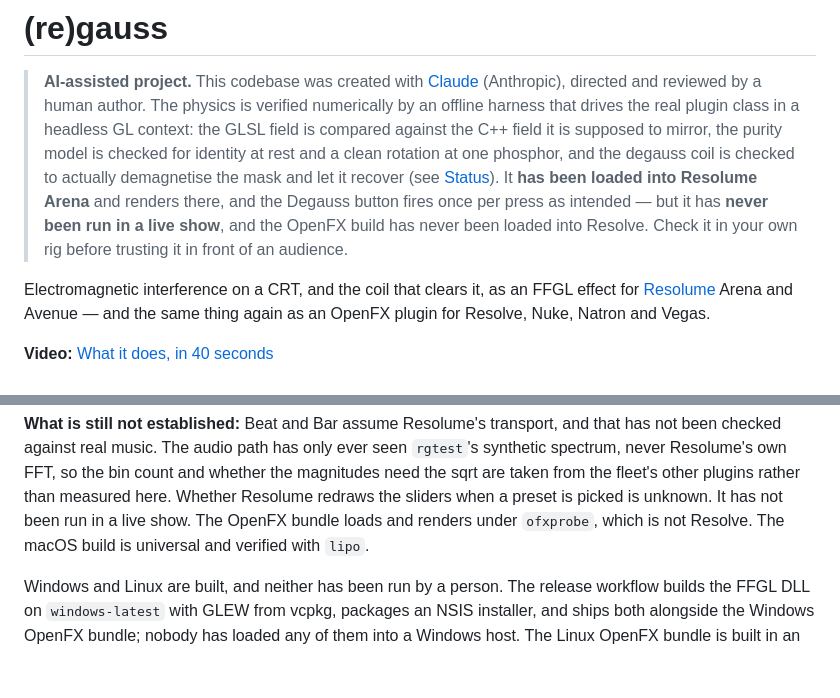
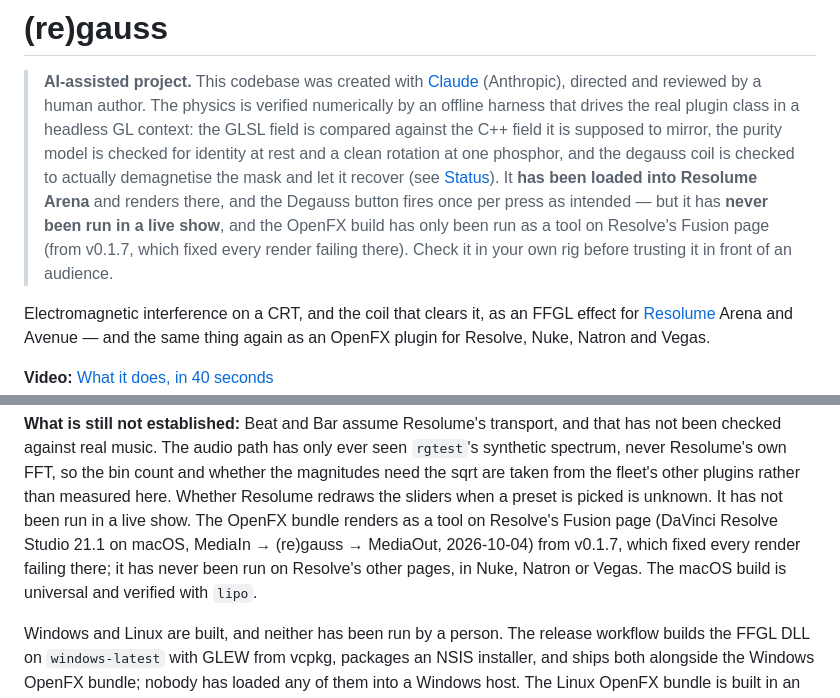
Before and after one commit to stoatworks-labs/regauss, a Markdown page: README.md, 2 parts joined by grey strips. Rendered like a GitHub page; blank space fills up the shorter version.

```diff
--- a/README.md
+++ b/README.md
@@ -9,7 +9,8 @@
 > demagnetise the mask and let it recover (see [Status](#status)). It **has been
 > loaded into Resolume Arena** and renders there, and the Degauss button fires
 > once per press as intended — but it has **never been run in a live show**, and
-> the OpenFX build has never been loaded into Resolve. Check it in your own rig
+> the OpenFX build has only been run as a tool on Resolve's Fusion page (from
+> v0.1.7, which fixed every render failing there). Check it in your own rig
 > before trusting it in front of an audience.
 
 Electromagnetic interference on a CRT, and the coil that clears it, as an FFGL
@@ -225,8 +226,10 @@ seen `rgtest`'s synthetic spectrum, never Resolume's own FFT, so the bin count
 and whether the magnitudes need the sqrt are taken from the fleet's other
 plugins rather than measured here. Whether Resolume redraws the sliders when a
 preset is picked is unknown. It has not been run in a live show. The OpenFX
-bundle loads and renders under `ofxprobe`, which is not Resolve. The macOS
-build is universal and verified with `lipo`.
+bundle renders as a tool on Resolve's Fusion page (DaVinci Resolve Studio 21.1
+on macOS, MediaIn → (re)gauss → MediaOut, 2026-10-04) from v0.1.7, which fixed
+every render failing there; it has never been run on Resolve's other pages, in
+Nuke, Natron or Vegas. The macOS build is universal and verified with `lipo`.
 
 Windows and Linux are built, and neither has been run by a person. The release
 workflow builds the FFGL DLL on `windows-latest` with GLEW from vcpkg, packages
```
Also changed, not shown: AGENTS.md (+5 -2 lines), docs/USER-GUIDE.md (+3 -2 lines).
